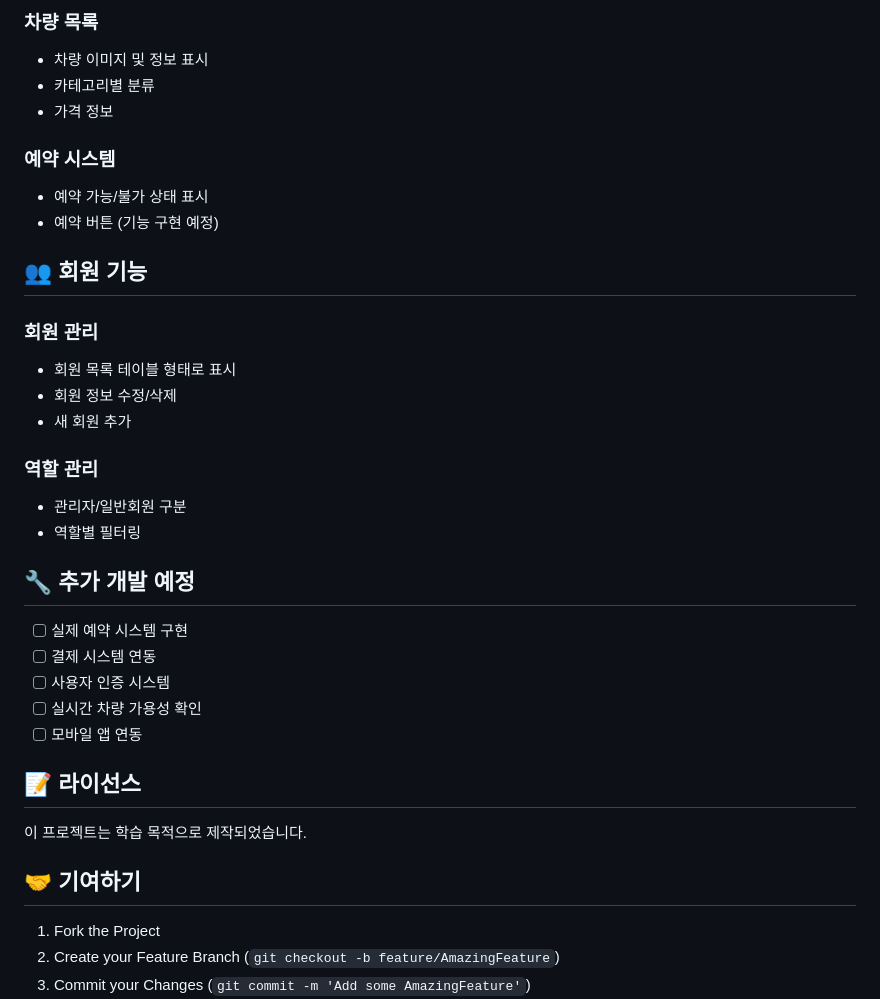
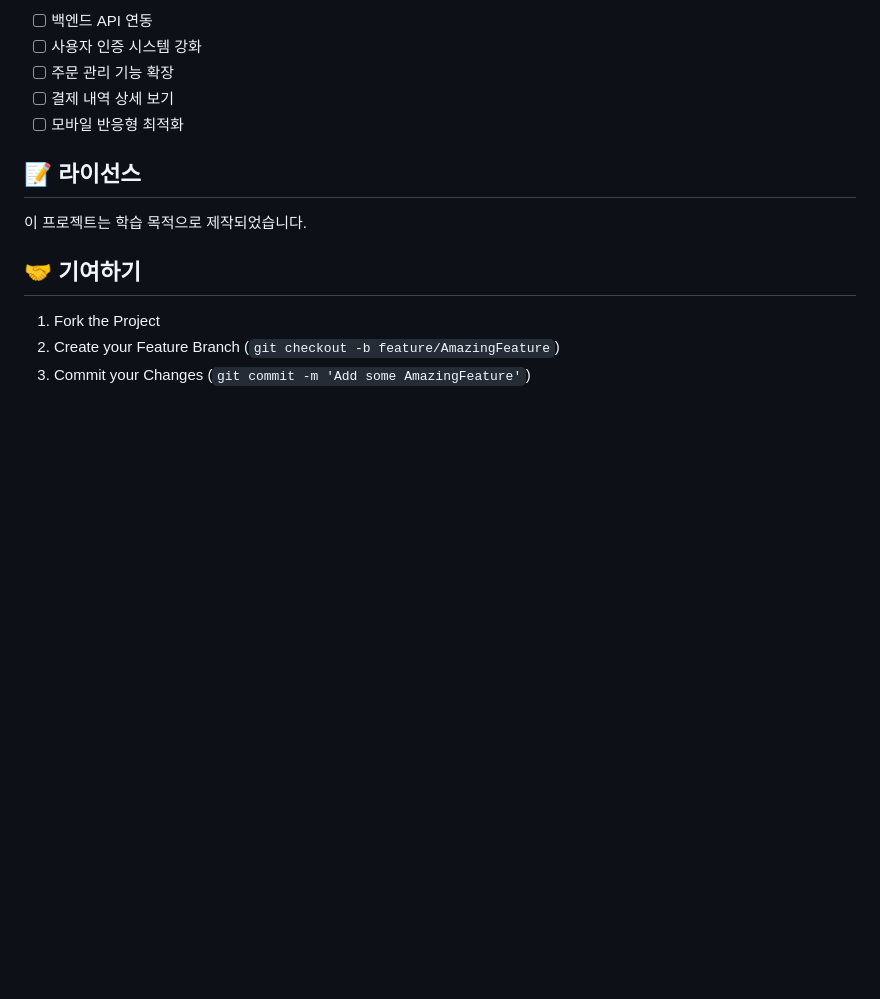
Before and after one commit to ohyonguk/my-nextjs-app, a Markdown page: my-nextjs-app/README.md, the part around one of its changes. Rendered like a GitHub page; blank space fills up the shorter version.

```diff
--- a/my-nextjs-app/README.md
+++ b/my-nextjs-app/README.md
@@ -111,31 +100,9 @@ npm run dev
 
-### 차량 목록
-- 차량 이미지 및 정보 표시
-- 카테고리별 분류
-- 가격 정보
-
-### 예약 시스템
-- 예약 가능/불가 상태 표시
-- 예약 버튼 (기능 구현 예정)
-
-## 👥 회원 기능
-
-### 회원 관리
-- 회원 목록 테이블 형태로 표시
-- 회원 정보 수정/삭제
-- 새 회원 추가
-
-### 역할 관리
-- 관리자/일반회원 구분
-- 역할별 필터링
-
-## 🔧 추가 개발 예정
-
-- [ ] 실제 예약 시스템 구현
-- [ ] 결제 시스템 연동
-- [ ] 사용자 인증 시스템
-- [ ] 실시간 차량 가용성 확인
-- [ ] 모바일 앱 연동
+- [ ] 백엔드 API 연동
+- [ ] 사용자 인증 시스템 강화
+- [ ] 주문 관리 기능 확장
+- [ ] 결제 내역 상세 보기
+- [ ] 모바일 반응형 최적화
 
 ## 📝 라이선스
 
```
Also changed, not shown: other parts of my-nextjs-app/README.md (+65 -76 lines).
